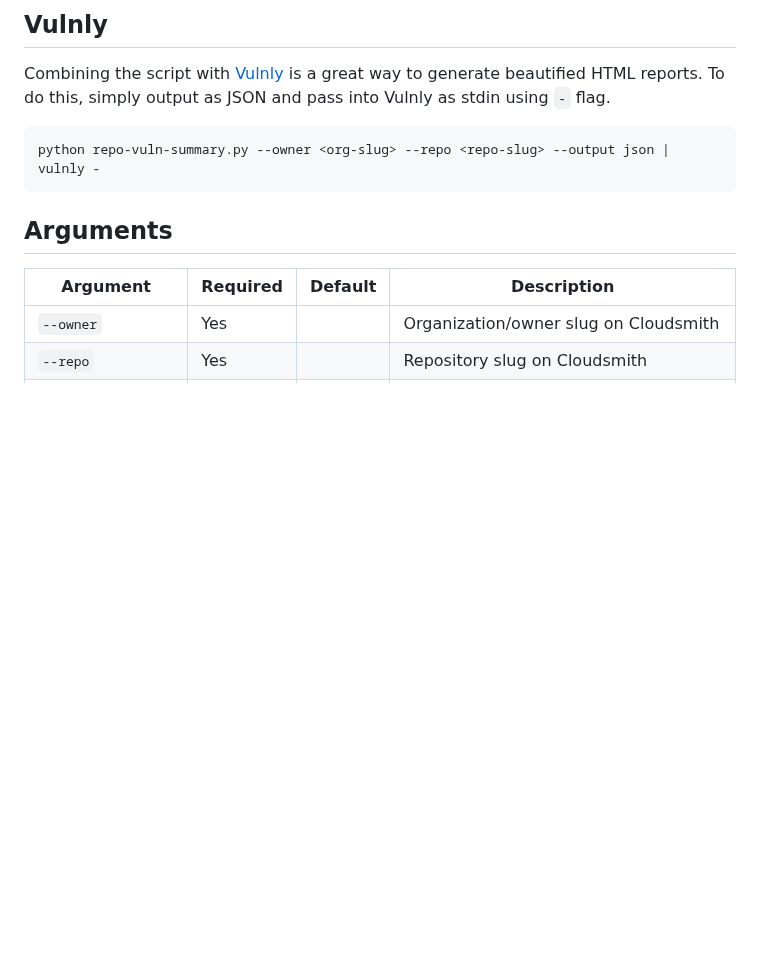
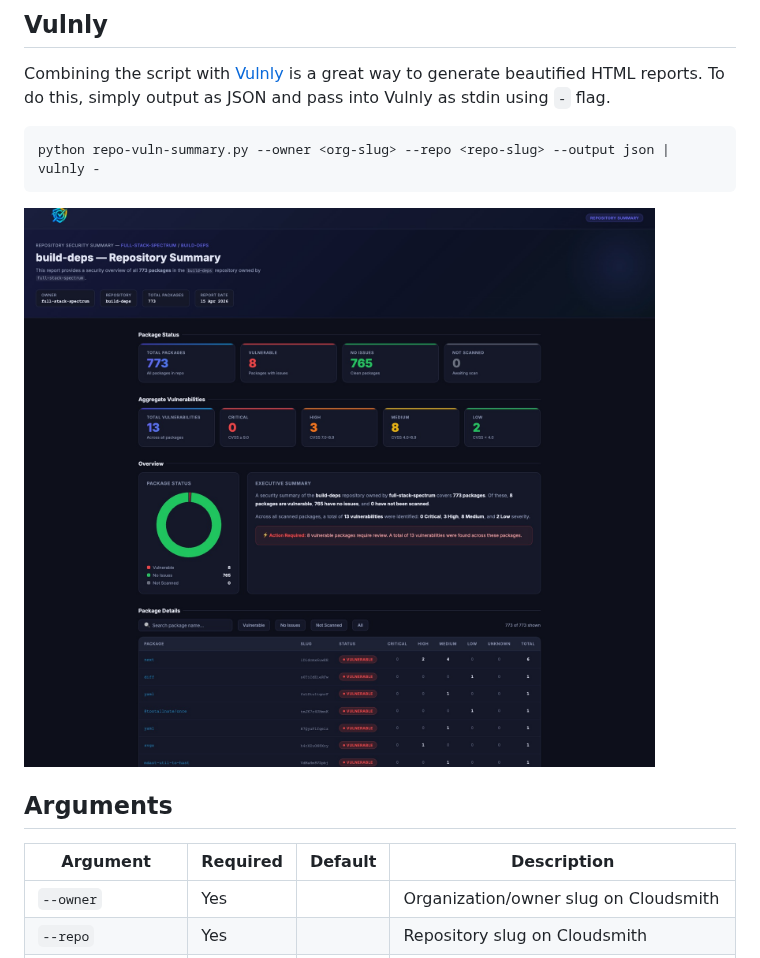
Before and after one commit to fullstackspectrum/Assay, a Markdown page: README.md, the part around the change. Drawn GitHub-style; pictures changed too: example.jpg (added); blank space fills up the shorter version.

Commit message:
added vulnbly example img

````diff
--- a/README.md
+++ b/README.md
@@ -66,6 +66,8 @@ Combining the script with [Vulnly](https://pypi.org/project/vulnly/) is a great
 ```bash
 python repo-vuln-summary.py --owner <org-slug> --repo <repo-slug> --output json | vulnly -
 ```
+
+<img src="example.jpg">
 
 ## Arguments
 
````
